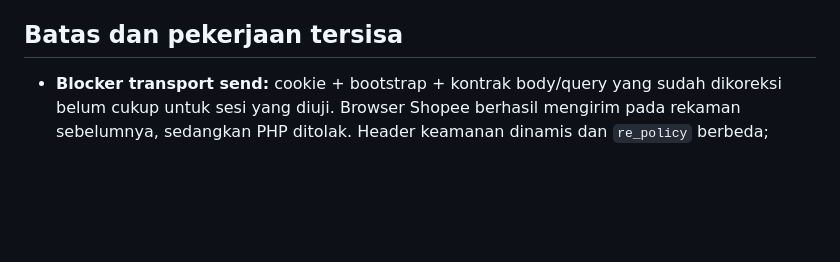
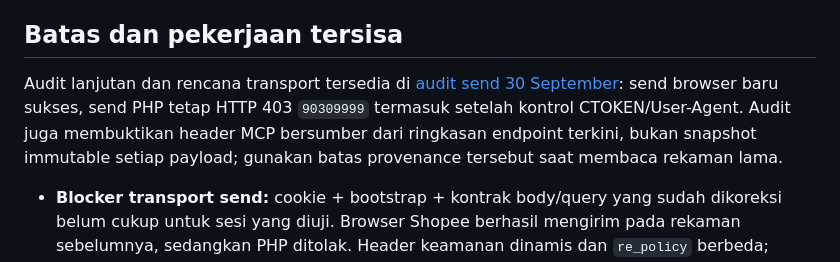
Before and after one commit to ramdanifahmy2023/fahra-kelola, a Markdown page: ops/live-chat-implementation-20260929.md, the part around the change. Rendered like a GitHub page; blank space fills up the shorter version.

Commit message:
Audit Shopee send rejection and plan browser or official transport

```diff
--- a/ops/live-chat-implementation-20260929.md
+++ b/ops/live-chat-implementation-20260929.md
@@ -45,6 +45,8 @@ Review antislop dan UI UX Pro Max mengikuti identitas Shopdash, fokus pada recov
 
 ## Batas dan pekerjaan tersisa
 
+Audit lanjutan dan rencana transport tersedia di [audit send 30 September](live-chat-send-plan-20260930.md): send browser baru sukses, send PHP tetap HTTP 403 `90309999` termasuk setelah kontrol CTOKEN/User-Agent. Audit juga membuktikan header MCP bersumber dari ringkasan endpoint terkini, bukan snapshot immutable setiap payload; gunakan batas provenance tersebut saat membaca rekaman lama.
+
 - **Blocker transport send:** cookie + bootstrap + kontrak body/query yang sudah dikoreksi belum cukup untuk sesi yang diuji. Browser Shopee berhasil mengirim pada rekaman sebelumnya, sedangkan PHP ditolak. Header keamanan dinamis dan `re_policy` berbeda; penyebab tepat per header belum diisolasi, sehingga tidak disebut sebagai kepastian. Menyalin nilai signature dari capture ke konfigurasi permanen bukan perbaikan yang terverifikasi.
 - Jalur lanjutan yang dapat diuji adalah transport melalui konteks browser Shopee yang masih terautentikasi, atau integrasi resmi dengan akses chat. Ini rencana, bukan klaim bahwa sebuah bridge sudah terbukti bekerja. Komponen yang tersedia sekarang tidak menyediakan transport tersebut untuk aplikasi: XYZ Sniper yang dipakai adalah pembaca capture, Sellerio 2.1.0 adalah penyalin cookie. Belum ada penghubung browser/extension baru yang diterapkan atau diinstal.
 - `user_is_forbidden` pada sebagian toko dalam audit awal tidak diperbaiki dengan menganggapnya cookie expired. Probe implementasi ini bukan pengujian ulang seluruh tujuh toko. Refresh menampilkan penolakan apa adanya.
```
Also changed, not shown: ops/live-chat-send-plan-20260930.md (added, +78 -0 lines).
